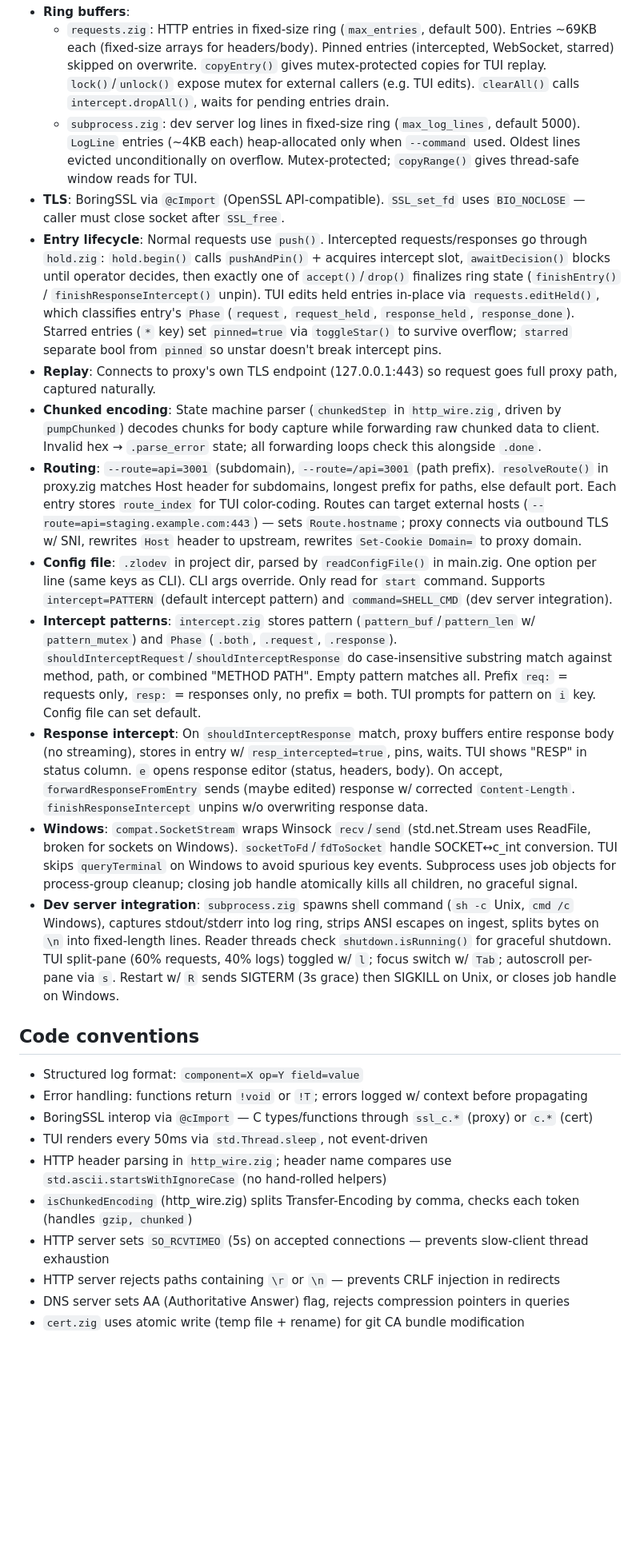
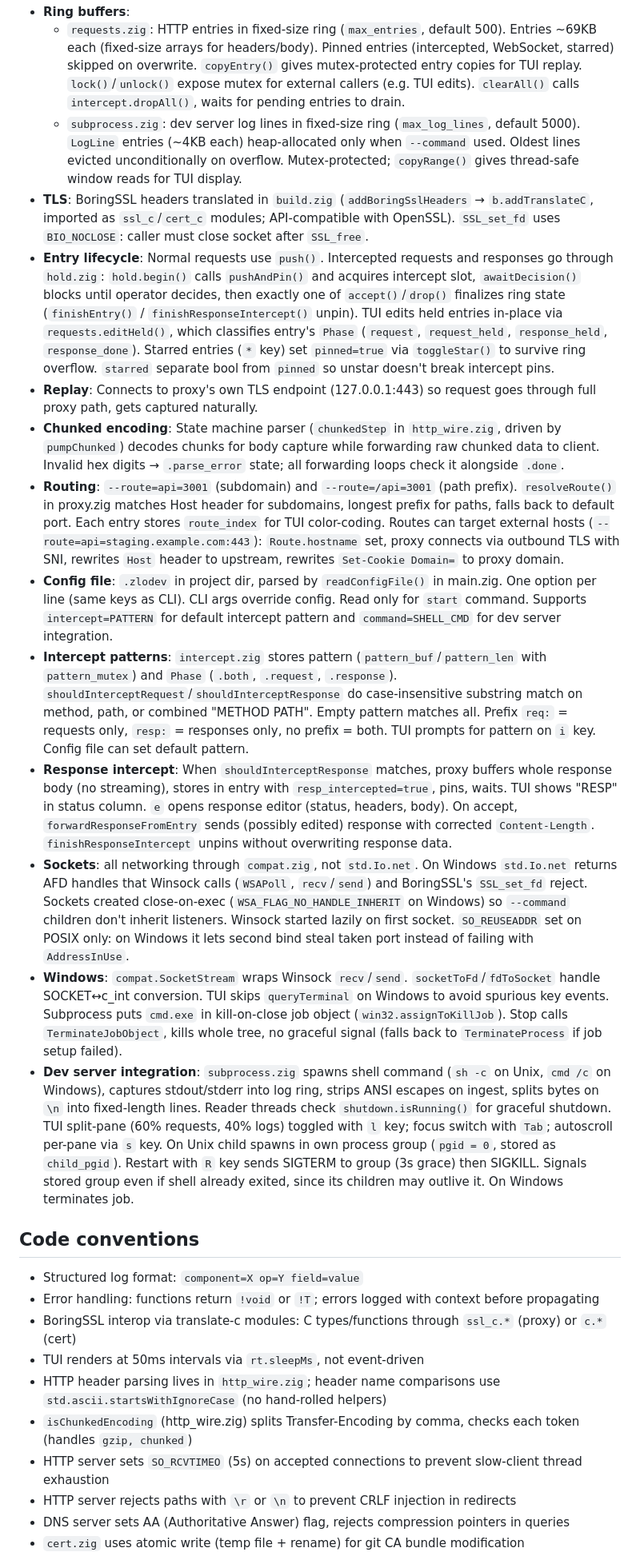
Before and after one commit to vandot/zlodev, a Markdown page: CLAUDE.md, the part around one of its changes. Shown at 80% size. Rendered like a GitHub page; blank space fills up the shorter version.

Commit message:
docs: regenerate CLAUDE.md for Zig 0.17

```diff
--- a/CLAUDE.md
+++ b/CLAUDE.md
@@ -58,26 +64,27 @@ compat.zig        Cross-platform compatibility (Windows socket I/O, networking i
 - **Ring buffers**:
-  - `requests.zig`: HTTP entries in fixed-size ring (`max_entries`, default 500). Entries ~69KB each (fixed-size arrays for headers/body). Pinned entries (intercepted, WebSocket, starred) skipped on overwrite. `copyEntry()` gives mutex-protected copies for TUI replay. `lock()`/`unlock()` expose mutex for external callers (e.g. TUI edits). `clearAll()` calls `intercept.dropAll()`, waits for pending entries drain.
-  - `subprocess.zig`: dev server log lines in fixed-size ring (`max_log_lines`, default 5000). `LogLine` entries (~4KB each) heap-allocated only when `--command` used. Oldest lines evicted unconditionally on overflow. Mutex-protected; `copyRange()` gives thread-safe window reads for TUI.
-- **TLS**: BoringSSL via `@cImport` (OpenSSL API-compatible). `SSL_set_fd` uses `BIO_NOCLOSE` — caller must close socket after `SSL_free`.
-- **Entry lifecycle**: Normal requests use `push()`. Intercepted requests/responses go through `hold.zig`: `hold.begin()` calls `pushAndPin()` + acquires intercept slot, `awaitDecision()` blocks until operator decides, then exactly one of `accept()`/`drop()` finalizes ring state (`finishEntry()` / `finishResponseIntercept()` unpin). TUI edits held entries in-place via `requests.editHeld()`, which classifies entry's `Phase` (`request`, `request_held`, `response_held`, `response_done`). Starred entries (`*` key) set `pinned=true` via `toggleStar()` to survive overflow; `starred` separate bool from `pinned` so unstar doesn't break intercept pins.
-- **Replay**: Connects to proxy's own TLS endpoint (127.0.0.1:443) so request goes full proxy path, captured naturally.
-- **Chunked encoding**: State machine parser (`chunkedStep` in `http_wire.zig`, driven by `pumpChunked`) decodes chunks for body capture while forwarding raw chunked data to client. Invalid hex → `.parse_error` state; all forwarding loops check this alongside `.done`.
-- **Routing**: `--route=api=3001` (subdomain), `--route=/api=3001` (path prefix). `resolveRoute()` in proxy.zig matches Host header for subdomains, longest prefix for paths, else default port. Each entry stores `route_index` for TUI color-coding. Routes can target external hosts (`--route=api=staging.example.com:443`) — sets `Route.hostname`; proxy connects via outbound TLS w/ SNI, rewrites `Host` header to upstream, rewrites `Set-Cookie Domain=` to proxy domain.
-- **Config file**: `.zlodev` in project dir, parsed by `readConfigFile()` in main.zig. One option per line (same keys as CLI). CLI args override. Only read for `start` command. Supports `intercept=PATTERN` (default intercept pattern) and `command=SHELL_CMD` (dev server integration).
-- **Intercept patterns**: `intercept.zig` stores pattern (`pattern_buf`/`pattern_len` w/ `pattern_mutex`) and `Phase` (`.both`, `.request`, `.response`). `shouldInterceptRequest`/`shouldInterceptResponse` do case-insensitive substring match against method, path, or combined "METHOD PATH". Empty pattern matches all. Prefix `req:` = requests only, `resp:` = responses only, no prefix = both. TUI prompts for pattern on `i` key. Config file can set default.
-- **Response intercept**: On `shouldInterceptResponse` match, proxy buffers entire response body (no streaming), stores in entry w/ `resp_intercepted=true`, pins, waits. TUI shows "RESP" in status column. `e` opens response editor (status, headers, body). On accept, `forwardResponseFromEntry` sends (maybe edited) response w/ corrected `Content-Length`. `finishResponseIntercept` unpins w/o overwriting response data.
-- **Windows**: `compat.SocketStream` wraps Winsock `recv`/`send` (std.net.Stream uses ReadFile, broken for sockets on Windows). `socketToFd`/`fdToSocket` handle SOCKET↔c_int conversion. TUI skips `queryTerminal` on Windows to avoid spurious key events. Subprocess uses job objects for process-group cleanup; closing job handle atomically kills all children, no graceful signal.
-- **Dev server integration**: `subprocess.zig` spawns shell command (`sh -c` Unix, `cmd /c` Windows), captures stdout/stderr into log ring, strips ANSI escapes on ingest, splits bytes on `\n` into fixed-length lines. Reader threads check `shutdown.isRunning()` for graceful shutdown. TUI split-pane (60% requests, 40% logs) toggled w/ `l`; focus switch w/ `Tab`; autoscroll per-pane via `s`. Restart w/ `R` sends SIGTERM (3s grace) then SIGKILL on Unix, or closes job handle on Windows.
+  - `requests.zig`: HTTP entries in fixed-size ring (`max_entries`, default 500). Entries ~69KB each (fixed-size arrays for headers/body). Pinned entries (intercepted, WebSocket, starred) skipped on overwrite. `copyEntry()` gives mutex-protected entry copies for TUI replay. `lock()`/`unlock()` expose mutex for external callers (e.g. TUI edits). `clearAll()` calls `intercept.dropAll()`, waits for pending entries to drain.
+  - `subprocess.zig`: dev server log lines in fixed-size ring (`max_log_lines`, default 5000). `LogLine` entries (~4KB each) heap-allocated only when `--command` used. Oldest lines evicted unconditionally on overflow. Mutex-protected; `copyRange()` gives thread-safe window reads for TUI display.
+- **TLS**: BoringSSL headers translated in `build.zig` (`addBoringSslHeaders` → `b.addTranslateC`, imported as `ssl_c`/`cert_c` modules; API-compatible with OpenSSL). `SSL_set_fd` uses `BIO_NOCLOSE`: caller must close socket after `SSL_free`.
+- **Entry lifecycle**: Normal requests use `push()`. Intercepted requests and responses go through `hold.zig`: `hold.begin()` calls `pushAndPin()` and acquires intercept slot, `awaitDecision()` blocks until operator decides, then exactly one of `accept()`/`drop()` finalizes ring state (`finishEntry()` / `finishResponseIntercept()` unpin). TUI edits held entries in-place via `requests.editHeld()`, which classifies entry's `Phase` (`request`, `request_held`, `response_held`, `response_done`). Starred entries (`*` key) set `pinned=true` via `toggleStar()` to survive ring overflow. `starred` separate bool from `pinned` so unstar doesn't break intercept pins.
+- **Replay**: Connects to proxy's own TLS endpoint (127.0.0.1:443) so request goes through full proxy path, gets captured naturally.
+- **Chunked encoding**: State machine parser (`chunkedStep` in `http_wire.zig`, driven by `pumpChunked`) decodes chunks for body capture while forwarding raw chunked data to client. Invalid hex digits → `.parse_error` state; all forwarding loops check it alongside `.done`.
+- **Routing**: `--route=api=3001` (subdomain) and `--route=/api=3001` (path prefix). `resolveRoute()` in proxy.zig matches Host header for subdomains, longest prefix for paths, falls back to default port. Each entry stores `route_index` for TUI color-coding. Routes can target external hosts (`--route=api=staging.example.com:443`): `Route.hostname` set, proxy connects via outbound TLS with SNI, rewrites `Host` header to upstream, rewrites `Set-Cookie Domain=` to proxy domain.
+- **Config file**: `.zlodev` in project dir, parsed by `readConfigFile()` in main.zig. One option per line (same keys as CLI). CLI args override config. Read only for `start` command. Supports `intercept=PATTERN` for default intercept pattern and `command=SHELL_CMD` for dev server integration.
+- **Intercept patterns**: `intercept.zig` stores pattern (`pattern_buf`/`pattern_len` with `pattern_mutex`) and `Phase` (`.both`, `.request`, `.response`). `shouldInterceptRequest`/`shouldInterceptResponse` do case-insensitive substring match on method, path, or combined "METHOD PATH". Empty pattern matches all. Prefix `req:` = requests only, `resp:` = responses only, no prefix = both. TUI prompts for pattern on `i` key. Config file can set default pattern.
+- **Response intercept**: When `shouldInterceptResponse` matches, proxy buffers whole response body (no streaming), stores in entry with `resp_intercepted=true`, pins, waits. TUI shows "RESP" in status column. `e` opens response editor (status, headers, body). On accept, `forwardResponseFromEntry` sends (possibly edited) response with corrected `Content-Length`. `finishResponseIntercept` unpins without overwriting response data.
+- **Sockets**: all networking through `compat.zig`, not `std.Io.net`. On Windows `std.Io.net` returns AFD handles that Winsock calls (`WSAPoll`, `recv`/`send`) and BoringSSL's `SSL_set_fd` reject. Sockets created close-on-exec (`WSA_FLAG_NO_HANDLE_INHERIT` on Windows) so `--command` children don't inherit listeners. Winsock started lazily on first socket. `SO_REUSEADDR` set on POSIX only: on Windows it lets second bind steal taken port instead of failing with `AddressInUse`.
+- **Windows**: `compat.SocketStream` wraps Winsock `recv`/`send`. `socketToFd`/`fdToSocket` handle SOCKET↔c_int conversion. TUI skips `queryTerminal` on Windows to avoid spurious key events. Subprocess puts `cmd.exe` in kill-on-close job object (`win32.assignToKillJob`). Stop calls `TerminateJobObject`, kills whole tree, no graceful signal (falls back to `TerminateProcess` if job setup failed).
+- **Dev server integration**: `subprocess.zig` spawns shell command (`sh -c` on Unix, `cmd /c` on Windows), captures stdout/stderr into log ring, strips ANSI escapes on ingest, splits bytes on `\n` into fixed-length lines. Reader threads check `shutdown.isRunning()` for graceful shutdown. TUI split-pane (60% requests, 40% logs) toggled with `l` key; focus switch with `Tab`; autoscroll per-pane via `s` key. On Unix child spawns in own process group (`pgid = 0`, stored as `child_pgid`). Restart with `R` key sends SIGTERM to group (3s grace) then SIGKILL. Signals stored group even if shell already exited, since its children may outlive it. On Windows terminates job.
 
 ## Code conventions
 
 - Structured log format: `component=X op=Y field=value`
-- Error handling: functions return `!void` or `!T`; errors logged w/ context before propagating
-- BoringSSL interop via `@cImport` — C types/functions through `ssl_c.*` (proxy) or `c.*` (cert)
-- TUI renders every 50ms via `std.Thread.sleep`, not event-driven
-- HTTP header parsing in `http_wire.zig`; header name compares use `std.ascii.startsWithIgnoreCase` (no hand-rolled helpers)
+- Error handling: functions return `!void` or `!T`; errors logged with context before propagating
+- BoringSSL interop via translate-c modules: C types/functions through `ssl_c.*` (proxy) or `c.*` (cert)
+- TUI renders at 50ms intervals via `rt.sleepMs`, not event-driven
+- HTTP header parsing lives in `http_wire.zig`; header name comparisons use `std.ascii.startsWithIgnoreCase` (no hand-rolled helpers)
 - `isChunkedEncoding` (http_wire.zig) splits Transfer-Encoding by comma, checks each token (handles `gzip, chunked`)
-- HTTP server sets `SO_RCVTIMEO` (5s) on accepted connections — prevents slow-client thread exhaustion
-- HTTP server rejects paths containing `\r` or `\n` — prevents CRLF injection in redirects
+- HTTP server sets `SO_RCVTIMEO` (5s) on accepted connections to prevent slow-client thread exhaustion
+- HTTP server rejects paths with `\r` or `\n` to prevent CRLF injection in redirects
 - DNS server sets AA (Authoritative Answer) flag, rejects compression pointers in queries
 - `cert.zig` uses atomic write (temp file + rename) for git CA bundle modification
```
Also changed, not shown: other parts of CLAUDE.md (+23 -18 lines).
